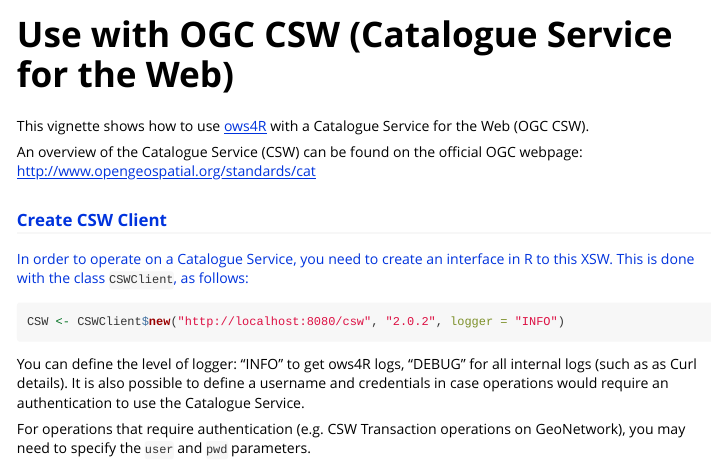
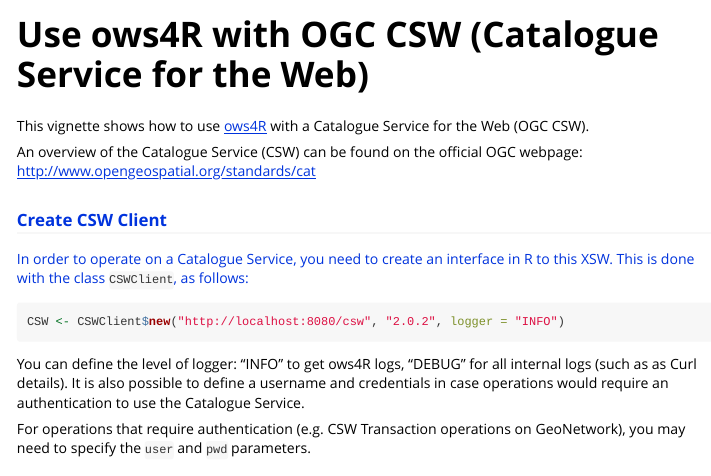
Before and after one commit to eblondel/ows4R, an R Markdown document (vignettes/csw.Rmd): the page in a window 1100 px wide, from its top. Rendered offline with R 4.5, knitr and Pandoc, with nearby package versions; long lines of code are wrapped.

Commit message:
fix csw vignette title

```diff
--- a/vignettes/csw.Rmd
+++ b/vignettes/csw.Rmd
@@ -1,5 +1,5 @@
 ---
-title: Use with OGC CSW (Catalogue Service for the Web)
+title: Use ows4R with OGC CSW (Catalogue Service for the Web)
 output: rmarkdown::html_vignette
 vignette: >
   %\VignetteIndexEntry{Use with OGC CSW (Catalogue Service for the Web)}
```
